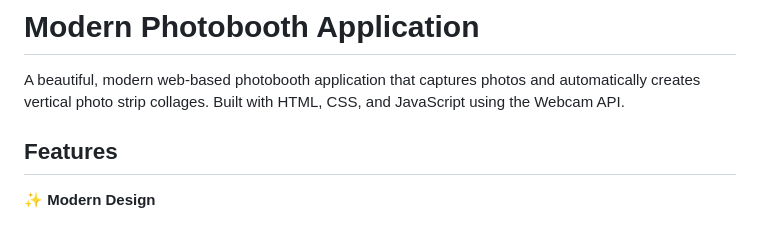
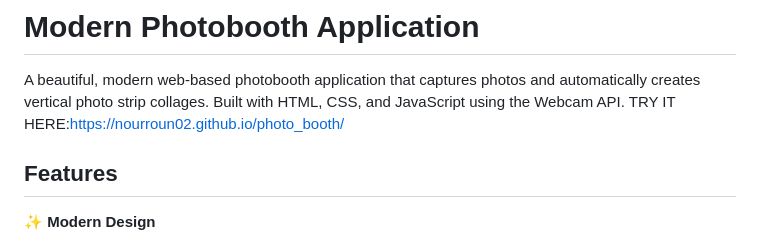
Before and after one commit to Nourroun02/photo_booth, a Markdown page: README.md, the part around the change. GitHub-like rendering.

Commit message:
Add live demo link to README
Added a link to the live demo of the application.

```diff
--- a/README.md
+++ b/README.md
@@ -1,7 +1,7 @@
 # Modern Photobooth Application
 
 A beautiful, modern web-based photobooth application that captures photos and automatically creates vertical photo strip collages. Built with HTML, CSS, and JavaScript using the Webcam API.
-
+TRY IT HERE:https://nourroun02.github.io/photo_booth/
 ## Features
 
 ✨ **Modern Design**
```
